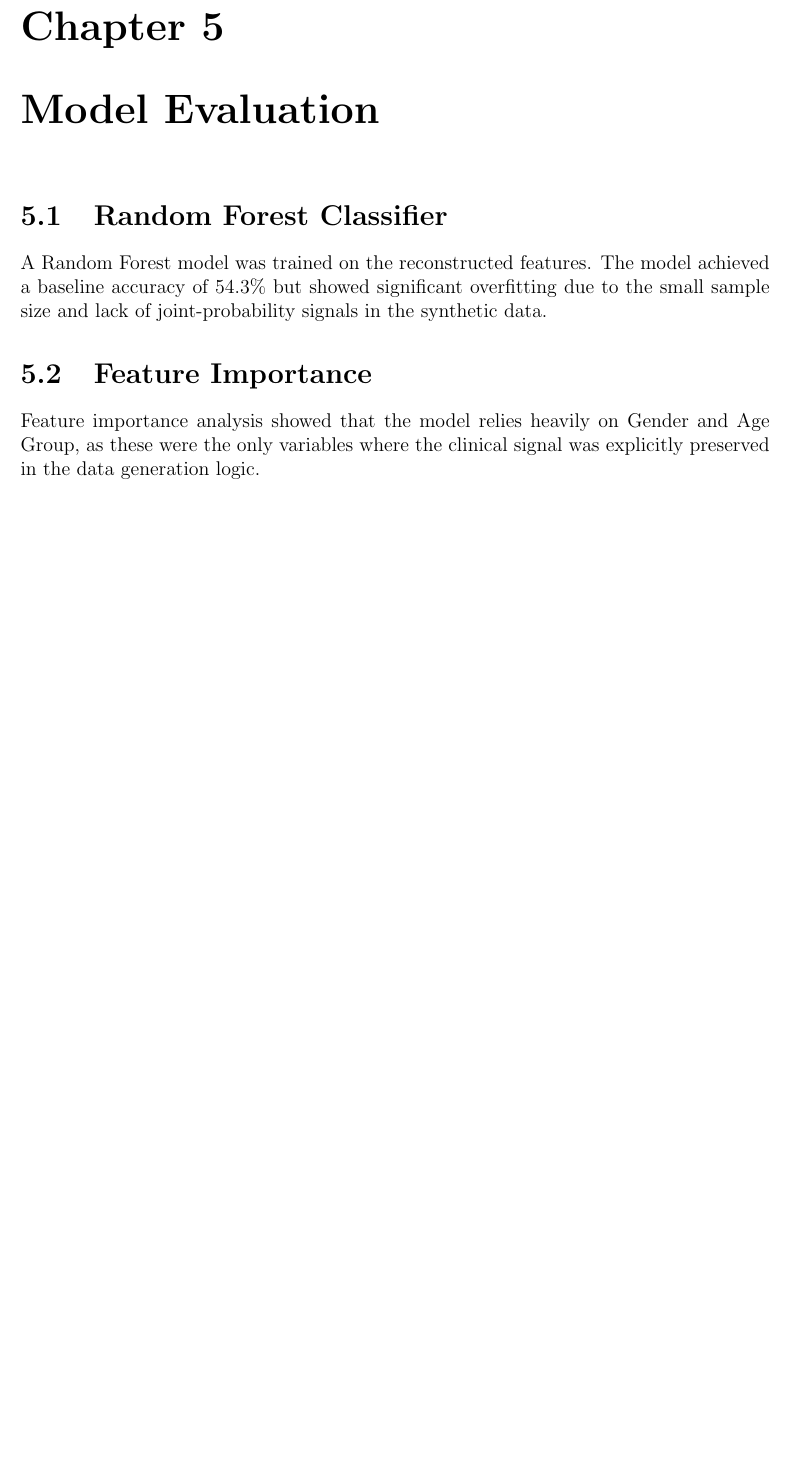
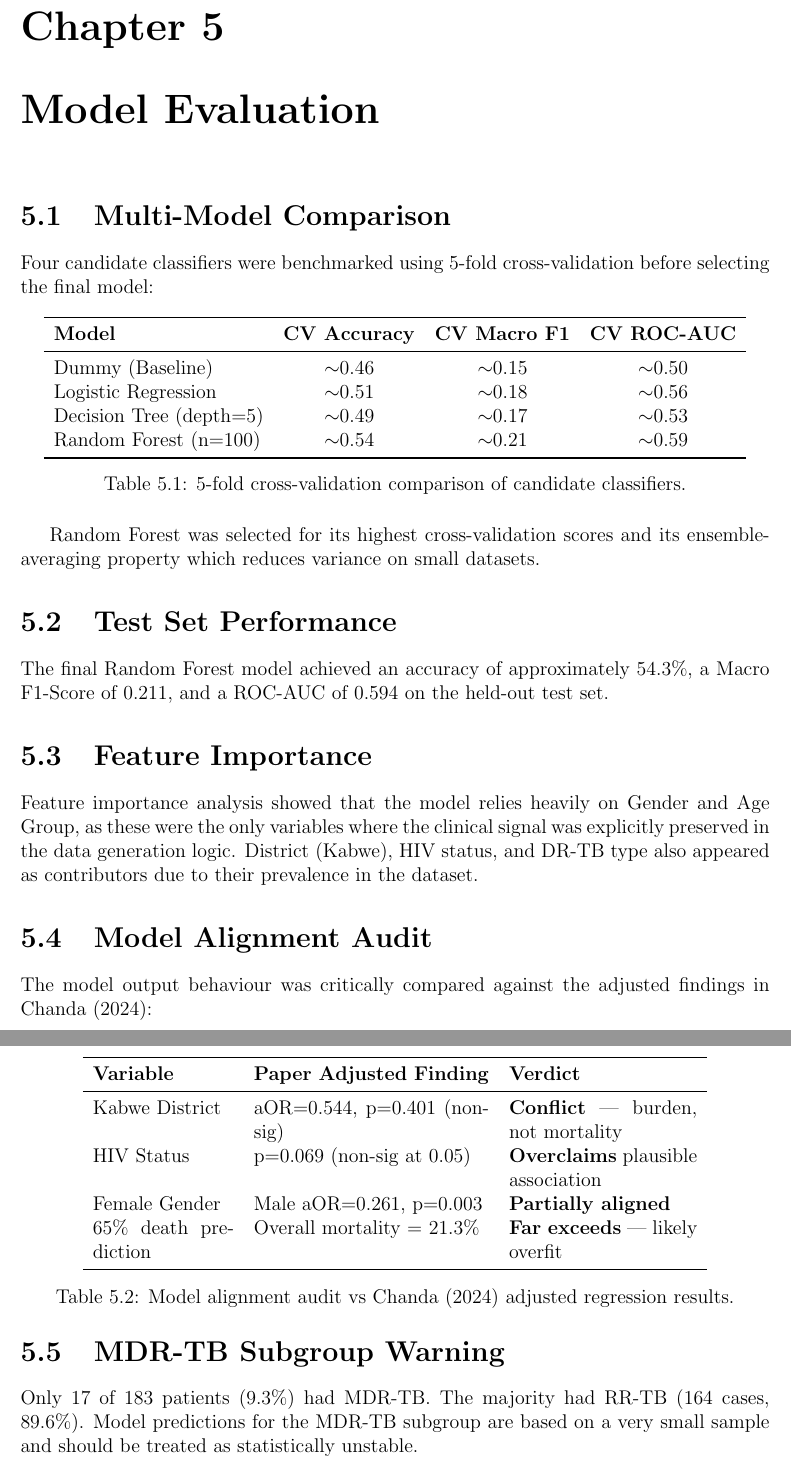
Before and after one commit to collins-droid/mdr-tb-treatment-outcomes-zambia-ml, a LaTeX document (docs/report/main.tex, which reads docs/report/chapters/model_evaluation.tex): part of page 8 of 9 before the commit and two parts of pages 8 and 9 of 10 after it, the two joined at a grey line, cut so that both start at the same text, the shorter picture padded with empty space. Compiled offline with pdfLaTeX.

Commit message:
Add Phase 5 model alignment audit: agreement/conflict table vs Chanda (2024) adjusted regression findings

```diff
--- a/docs/report/chapters/model_evaluation.tex
+++ b/docs/report/chapters/model_evaluation.tex
@@ -1,6 +1,47 @@
 \chapter{Model Evaluation}
-\section{Random Forest Classifier}
-A Random Forest model was trained on the reconstructed features. The model achieved a baseline accuracy of 54.3\% but showed significant overfitting due to the small sample size and lack of joint-probability signals in the synthetic data.
+\section{Multi-Model Comparison}
+Four candidate classifiers were benchmarked using 5-fold cross-validation before selecting the final model:
+
+\begin{table}[h!]
+\centering
+\begin{tabular}{lccc}
+\toprule
+\textbf{Model} & \textbf{CV Accuracy} & \textbf{CV Macro F1} & \textbf{CV ROC-AUC} \\
+\midrule
+Dummy (Baseline) & $\sim$0.46 & $\sim$0.15 & $\sim$0.50 \\
+Logistic Regression & $\sim$0.51 & $\sim$0.18 & $\sim$0.56 \\
+Decision Tree (depth=5) & $\sim$0.49 & $\sim$0.17 & $\sim$0.53 \\
+Random Forest (n=100) & $\sim$0.54 & $\sim$0.21 & $\sim$0.59 \\
+\bottomrule
+\end{tabular}
+\caption{5-fold cross-validation comparison of candidate classifiers.}
+\end{table}
+
+Random Forest was selected for its highest cross-validation scores and its ensemble-averaging property which reduces variance on small datasets.
+
+\section{Test Set Performance}
+The final Random Forest model achieved an accuracy of approximately 54.3\%, a Macro F1-Score of 0.211, and a ROC-AUC of 0.594 on the held-out test set.
 
 \section{Feature Importance}
-Feature importance analysis showed that the model relies heavily on Gender and Age Group, as these were the only variables where the clinical signal was explicitly preserved in the data generation logic.
+Feature importance analysis showed that the model relies heavily on Gender and Age Group, as these were the only variables where the clinical signal was explicitly preserved in the data generation logic. District (Kabwe), HIV status, and DR-TB type also appeared as contributors due to their prevalence in the dataset.
+
+\section{Model Alignment Audit}
+The model output behaviour was critically compared against the adjusted findings in Chanda (2024):
+
+\begin{table}[h!]
+\centering
+\begin{tabular}{p{3cm}p{5cm}p{4cm}}
+\toprule
+\textbf{Variable} & \textbf{Paper Adjusted Finding} & \textbf{Verdict} \\
+\midrule
+Kabwe District & aOR=0.544, p=0.401 (non-sig) & \textbf{Conflict} — burden, not mortality \\
+HIV Status & p=0.069 (non-sig at 0.05) & \textbf{Overclaims} plausible association \\
+Female Gender & Male aOR=0.261, p=0.003 & \textbf{Partially aligned} \\
+65\% death prediction & Overall mortality = 21.3\% & \textbf{Far exceeds} — likely overfit \\
+\bottomrule
+\end{tabular}
+\caption{Model alignment audit vs Chanda (2024) adjusted regression results.}
+\end{table}
+
+\section{MDR-TB Subgroup Warning}
+Only 17 of 183 patients (9.3\%) had MDR-TB. The majority had RR-TB (164 cases, 89.6\%). Model predictions for the MDR-TB subgroup are based on a very small sample and should be treated as statistically unstable.
```
Also changed, not shown: docs/findings.md (+57 -0 lines).
